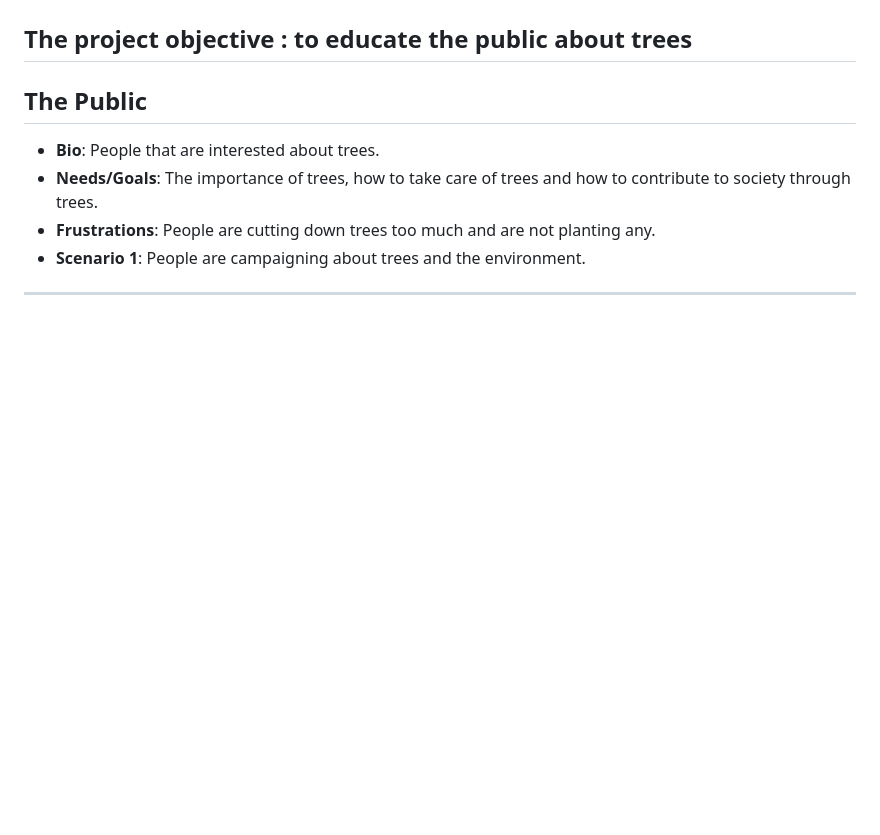
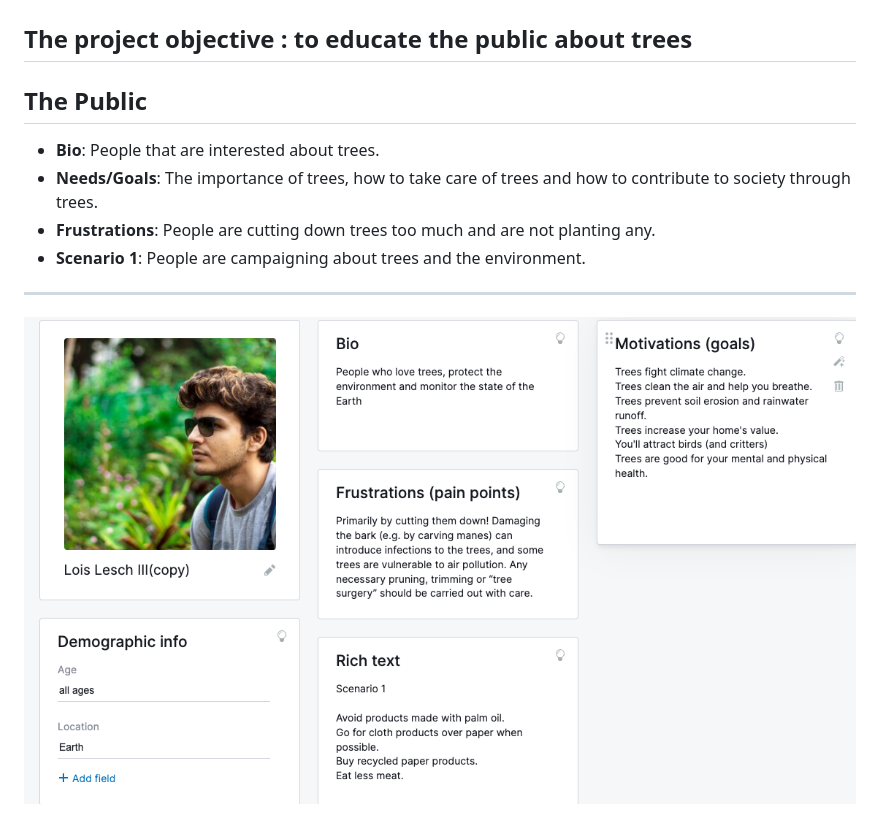
Before and after one commit to lab-brussels-1/All-About-Trees-Group-3, a Markdown page: planning/user-persona.md, the part around the change. Rendered like a GitHub page; pictures changed too: assets/user.png (added); blank space fills up the shorter version.

Commit message:
user persona

```diff
--- a/planning/user-persona.md
+++ b/planning/user-persona.md
@@ -16,3 +16,5 @@
 - **Scenario 1**: People are campaigning about trees and the environment.
 
 ---
+
+![planning](/assets/user.png)
```
